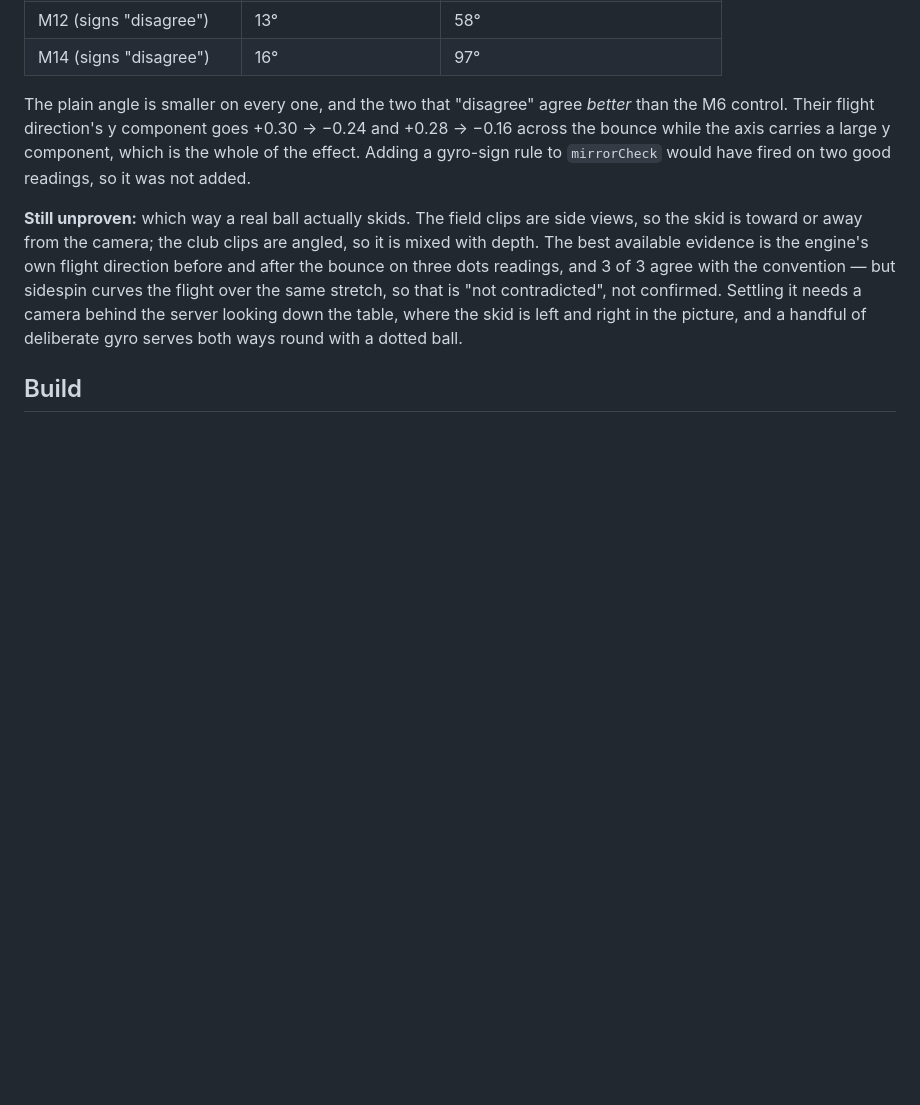
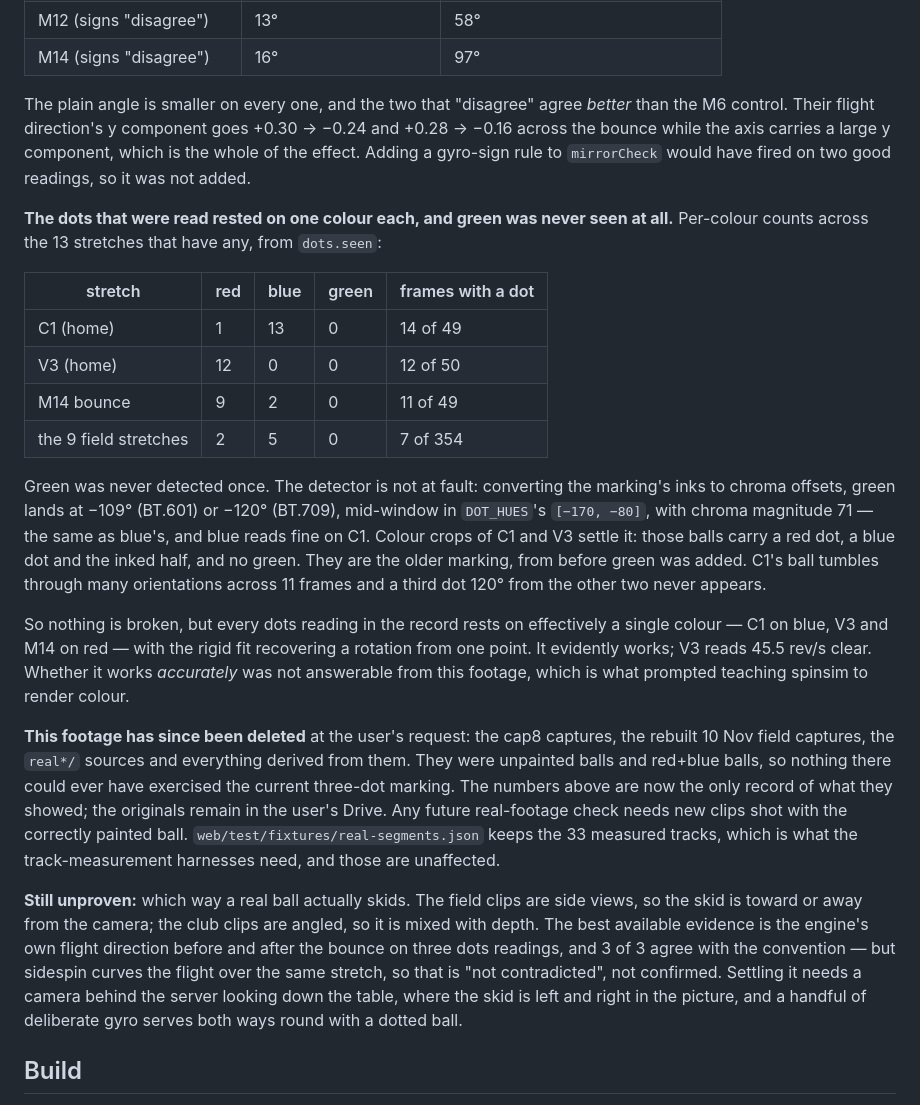
Before and after one commit to HankYu11/Monti-Ping-Pong, a Markdown page: experiments/04-live-coach/README.md, the part around the change. Drawn GitHub-style; blank space fills up the shorter version.

Commit message:
Live coach: record what the old footage showed, before it is only a memory
The real captures the 0.9.6/0.9.7 checks ran on have been deleted at the user's request -- the
cap8 captures, the rebuilt 10 Nov field captures, the real*/ sources and everything derived from
them. They were unpainted balls and red+blue balls, so none of them could ever have exercised the
current three-dot marking, and the originals remain in the user's Drive. But the observations
taken from them are now the only record, and two of them had not been written down.

Green was never detected once across the 13 stretches that read any dot at all. The detector is
not at fault: the marking's green ink lands at -109 degrees (BT.601) or -120 (BT.709), mid-window
in DOT_HUES's [-170, -80], with the same chroma magnitude as blue, and blue reads fine on C1.
Colour crops of C1 and V3 settle it -- those balls carry red, blue and the inked half, and no
green, which is the older marking. C1's ball tumbles through many orientations across 11 frames
and a third dot never appears.

So nothing was broken, but every dots reading in the record rests on effectively one colour: C1
on blue, V3 and M14 on red, the rigid fit recovering a rotation from a single point. That is what
prompted teaching spinsim to render colour, which is where the dots path finally got ground truth.

web/test/fixtures/real-segments.json keeps the 33 measured tracks, so the track-measurement
harnesses are unaffected.

Co-Authored-By: Claude Opus 5 <noreply@anthropic.com>
Claude-Session: https://claude.ai/code/session_0173pN93o7z7mjFm5i5CRLgB

```diff
--- a/experiments/04-live-coach/README.md
+++ b/experiments/04-live-coach/README.md
@@ -647,6 +647,36 @@ control. Their flight direction's y component goes +0.30 → −0.24 and +0.28
 bounce while the axis carries a large y component, which is the whole of the effect. Adding a
 gyro-sign rule to `mirrorCheck` would have fired on two good readings, so it was not added.
 
+**The dots that were read rested on one colour each, and green was never seen at all.** Per-colour
+counts across the 13 stretches that have any, from `dots.seen`:
+
+| stretch | red | blue | green | frames with a dot |
+|---|---|---|---|---|
+| C1 (home) | 1 | 13 | 0 | 14 of 49 |
+| V3 (home) | 12 | 0 | 0 | 12 of 50 |
+| M14 bounce | 9 | 2 | 0 | 11 of 49 |
+| the 9 field stretches | 2 | 5 | 0 | 7 of 354 |
+
+Green was never detected once. The detector is not at fault: converting the marking's inks to
+chroma offsets, green lands at −109° (BT.601) or −120° (BT.709), mid-window in `DOT_HUES`'s
+`[−170, −80]`, with chroma magnitude 71 — the same as blue's, and blue reads fine on C1. Colour
+crops of C1 and V3 settle it: those balls carry a red dot, a blue dot and the inked half, and no
+green. They are the older marking, from before green was added. C1's ball tumbles through many
+orientations across 11 frames and a third dot 120° from the other two never appears.
+
+So nothing is broken, but every dots reading in the record rests on effectively a single colour —
+C1 on blue, V3 and M14 on red — with the rigid fit recovering a rotation from one point. It
+evidently works; V3 reads 45.5 rev/s clear. Whether it works *accurately* was not answerable from
+this footage, which is what prompted teaching spinsim to render colour.
+
+**This footage has since been deleted** at the user's request: the cap8 captures, the rebuilt
+10 Nov field captures, the `real*/` sources and everything derived from them. They were unpainted
+balls and red+blue balls, so nothing there could ever have exercised the current three-dot
+marking. The numbers above are now the only record of what they showed; the originals remain in
+the user's Drive. Any future real-footage check needs new clips shot with the correctly painted
+ball. `web/test/fixtures/real-segments.json` keeps the 33 measured tracks, which is what the
+track-measurement harnesses need, and those are unaffected.
+
 **Still unproven:** which way a real ball actually skids. The field clips are side views, so the
 skid is toward or away from the camera; the club clips are angled, so it is mixed with depth. The
 best available evidence is the engine's own flight direction before and after the bounce on three
```
